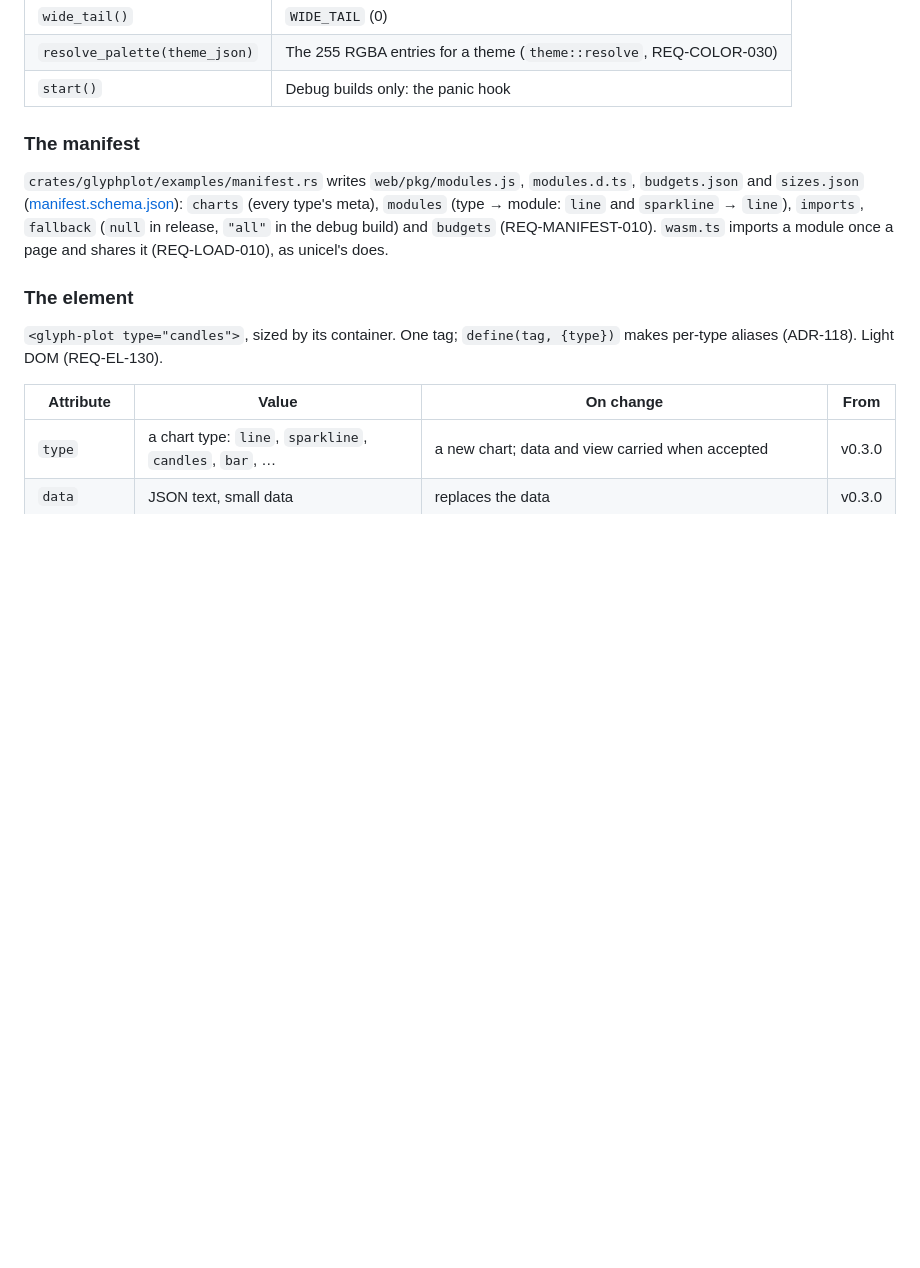
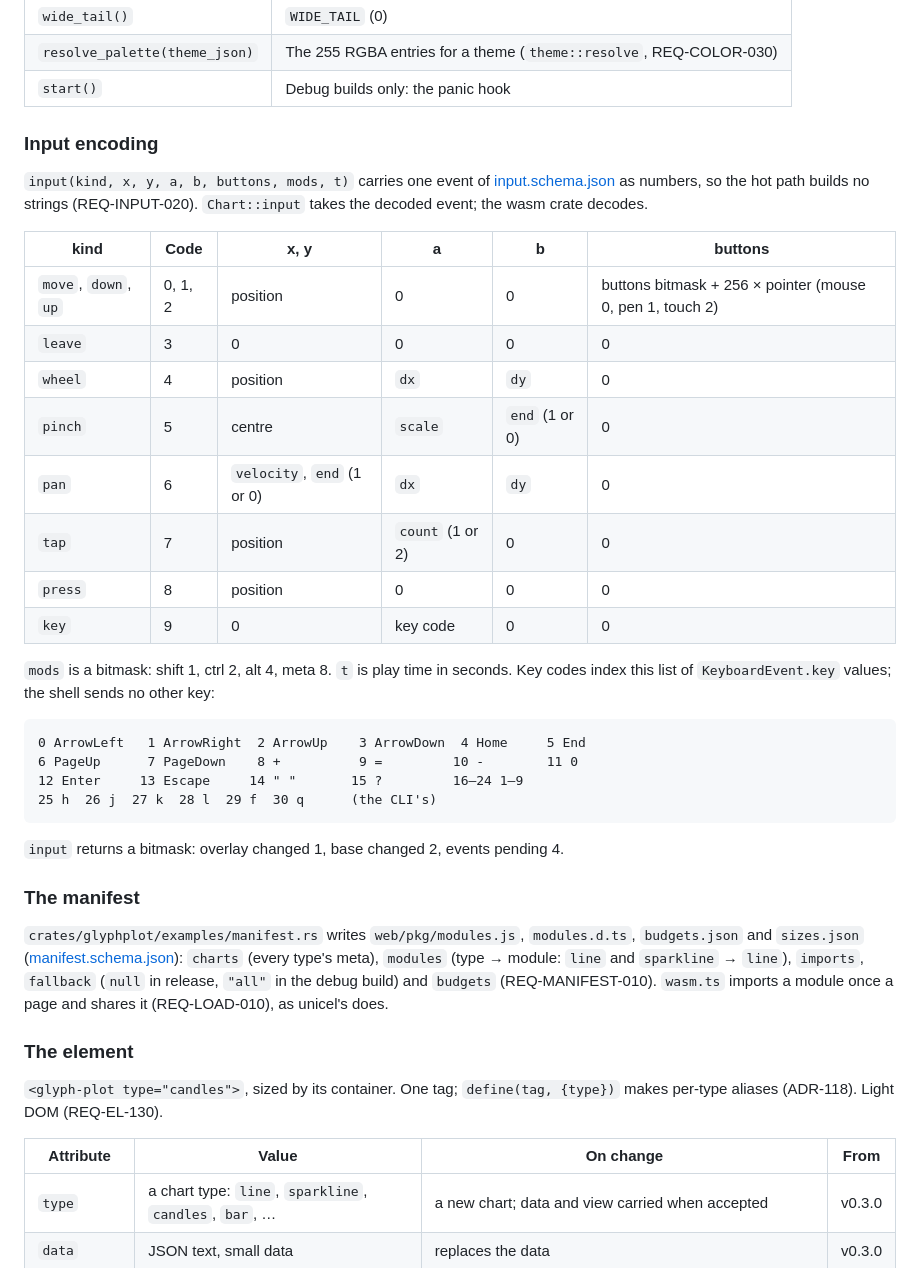
Before and after one commit to curtisault/glyphplot, a Markdown page: docs/IMPLEMENTATION_PLAN.md, the part around the change. Drawn GitHub-style; blank space fills up the shorter version.

Commit message:
REQ-INPUT-020: fix the numeric input encoding across the wasm boundary
The plan's boundary gives input(kind, x, y, a, b, buttons, mods, t) without
saying what each number holds. Add the table, mods bitmask and key codes, so
the reducer and the shell are written against one encoding.

````diff
--- a/docs/IMPLEMENTATION_PLAN.md
+++ b/docs/IMPLEMENTATION_PLAN.md
@@ -488,6 +488,39 @@ Built by `crates/wasm` once per family. The shell is its only consumer
 | `wide_tail()` | `WIDE_TAIL` (0) |
 | `resolve_palette(theme_json)` | The 255 RGBA entries for a theme (`theme::resolve`, REQ-COLOR-030) |
 | `start()` | Debug builds only: the panic hook |
+
+<a id="input-encoding"></a>
+### Input encoding
+
+`input(kind, x, y, a, b, buttons, mods, t)` carries one event of
+[input.schema.json](../spec/schemas/input.schema.json) as numbers, so the
+hot path builds no strings (REQ-INPUT-020). `Chart::input` takes the decoded
+event; the wasm crate decodes.
+
+| kind | Code | x, y | a | b | buttons |
+|---|---|---|---|---|---|
+| `move`, `down`, `up` | 0, 1, 2 | position | 0 | 0 | buttons bitmask + 256 × pointer (mouse 0, pen 1, touch 2) |
+| `leave` | 3 | 0 | 0 | 0 | 0 |
+| `wheel` | 4 | position | `dx` | `dy` | 0 |
+| `pinch` | 5 | centre | `scale` | `end` (1 or 0) | 0 |
+| `pan` | 6 | `velocity`, `end` (1 or 0) | `dx` | `dy` | 0 |
+| `tap` | 7 | position | `count` (1 or 2) | 0 | 0 |
+| `press` | 8 | position | 0 | 0 | 0 |
+| `key` | 9 | 0 | key code | 0 | 0 |
+
+`mods` is a bitmask: shift 1, ctrl 2, alt 4, meta 8. `t` is play time in
+seconds. Key codes index this list of `KeyboardEvent.key` values; the shell
+sends no other key:
+
+```
+0 ArrowLeft   1 ArrowRight  2 ArrowUp    3 ArrowDown  4 Home     5 End
+6 PageUp      7 PageDown    8 +          9 =         10 -        11 0
+12 Enter     13 Escape     14 " "       15 ?         16–24 1–9
+25 h  26 j  27 k  28 l  29 f  30 q      (the CLI's)
+```
+
+`input` returns a bitmask: overlay changed 1, base changed 2, events pending
+4.
 
 ### The manifest
 
````
